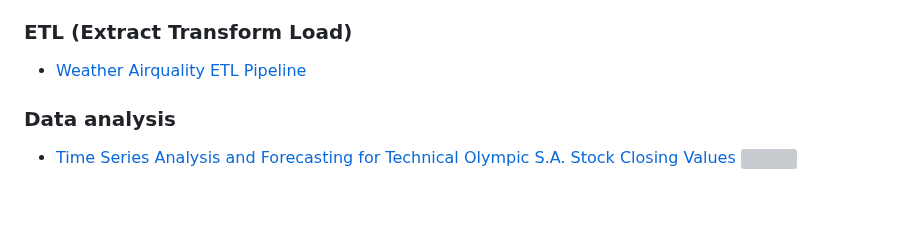
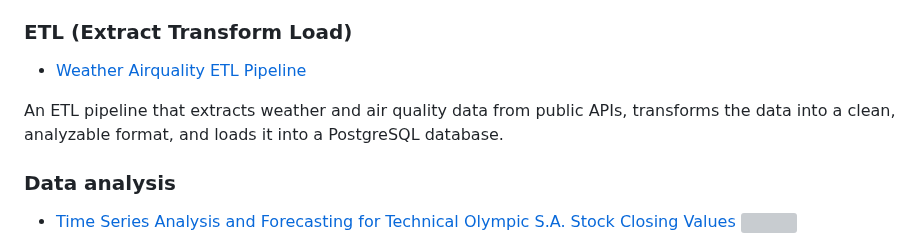
Before and after one commit to themispap/themispap.github.io, a Markdown page: README.md, the part around the change. GitHub-like rendering; blank space fills up the shorter version; grey boxes are pictures that could not be loaded.

```diff
--- a/README.md
+++ b/README.md
@@ -72,6 +72,8 @@ The data is of all the Laptops available online on SmartPrix website in India in
 
 * [Weather Airquality ETL Pipeline](https://themispap.github.io/weather_airquality_etl_pipeline/)
 
+An ETL pipeline that extracts weather and air quality data from public APIs, transforms the data into a clean, analyzable format, and loads it into a PostgreSQL database.
+
 ### Data analysis
 
 * [Time Series Analysis and Forecasting for Technical Olympic S.A. Stock Closing Values](https://themispap.github.io/R_project_time_series_analysis/) <img height='20px' src="https://cdn.jsdelivr.net/gh/devicons/devicon@latest/icons/r/r-original.svg"/>
```
